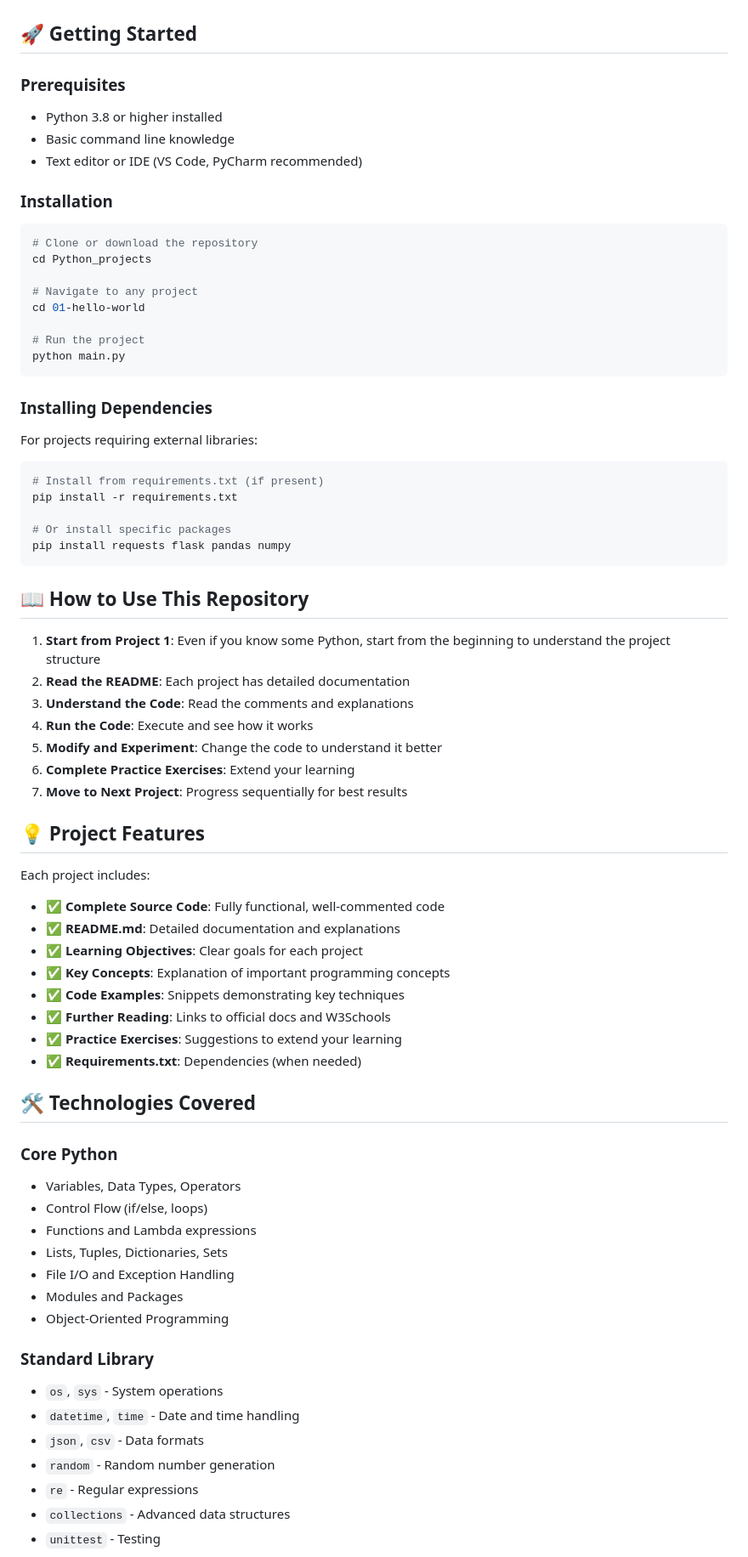
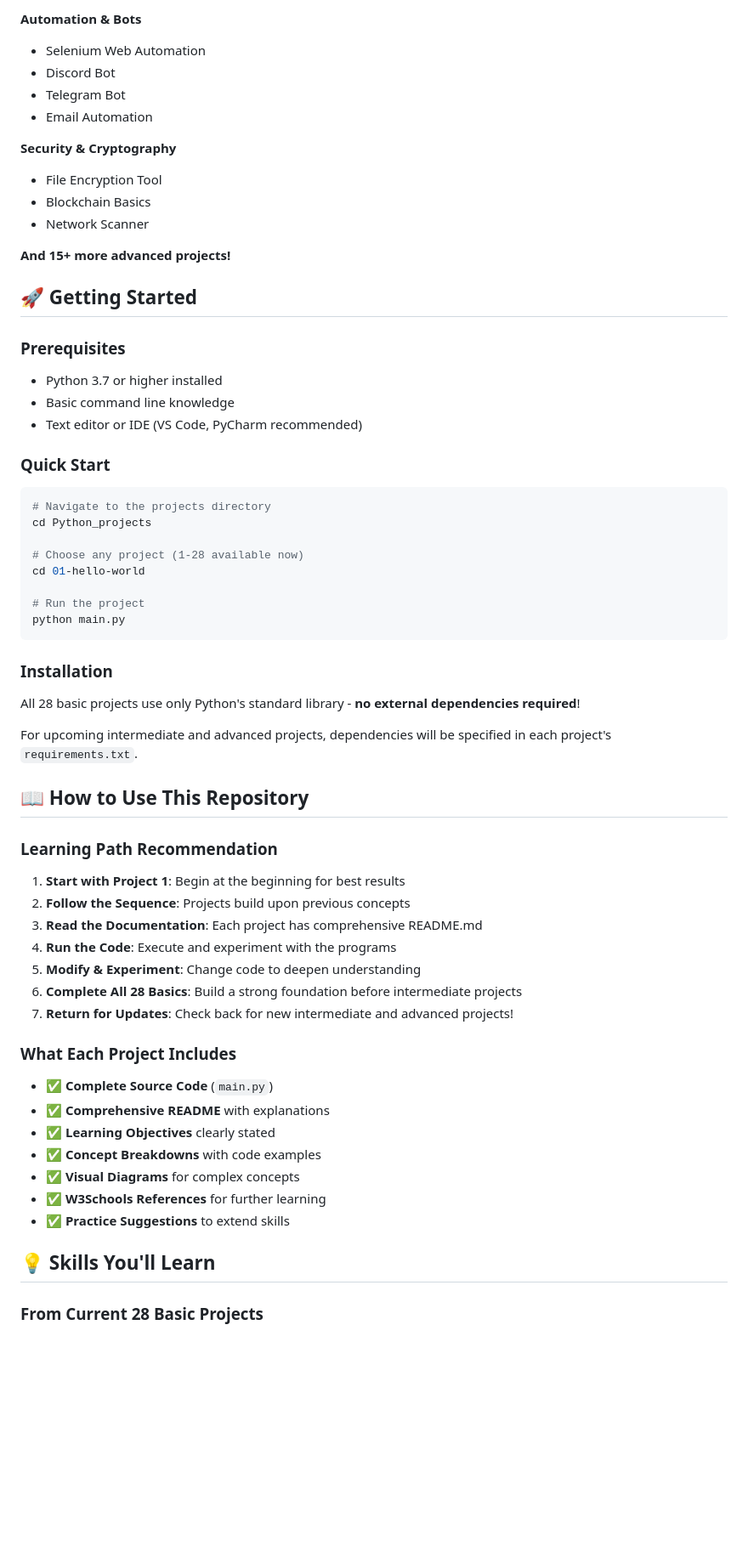
Before and after one commit to vinodkc/Python_projects, a Markdown page: README.md, the part around one of its changes. Shown at 85% size. GitHub-like rendering; blank space fills up the shorter version.

````diff
--- a/README.md
+++ b/README.md
@@ -112,75 +162,65 @@ Complex applications with databases, APIs, and advanced features
+**Automation & Bots**
+- Selenium Web Automation
+- Discord Bot
+- Telegram Bot
+- Email Automation
+
+**Security & Cryptography**
+- File Encryption Tool
+- Blockchain Basics
+- Network Scanner
+
+**And 15+ more advanced projects!**
 
 ## 🚀 Getting Started
 
 ### Prerequisites
-- Python 3.8 or higher installed
+- Python 3.7 or higher installed
 - Basic command line knowledge
 - Text editor or IDE (VS Code, PyCharm recommended)
 
-### Installation
+### Quick Start
 
 ```bash
-# Clone or download the repository
+# Navigate to the projects directory
 cd Python_projects
 
-# Navigate to any project
+# Choose any project (1-28 available now)
 cd 01-hello-world
 
 # Run the project
 python main.py
 ```
 
-### Installing Dependencies
+### Installation
 
-For projects requiring external libraries:
+All 28 basic projects use only Python's standard library - **no external dependencies required**!
 
-```bash
-# Install from requirements.txt (if present)
-pip install -r requirements.txt
-
-# Or install specific packages
-pip install requests flask pandas numpy
-```
+For upcoming intermediate and advanced projects, dependencies will be specified in each project's `requirements.txt`.
 
 ## 📖 How to Use This Repository
 
-1. **Start from Project 1**: Even if you know some Python, start from the beginning to understand the project structure
-2. **Read the README**: Each project has detailed documentation
-3. **Understand the Code**: Read the comments and explanations
-4. **Run the Code**: Execute and see how it works
-5. **Modify and Experiment**: Change the code to understand it better
-6. **Complete Practice Exercises**: Extend your learning
-7. **Move to Next Project**: Progress sequentially for best results
+### Learning Path Recommendation
 
-## 💡 Project Features
+1. **Start with Project 1**: Begin at the beginning for best results
+2. **Follow the Sequence**: Projects build upon previous concepts
+3. **Read the Documentation**: Each project has comprehensive README.md
+4. **Run the Code**: Execute and experiment with the programs
+5. **Modify & Experiment**: Change code to deepen understanding
+6. **Complete All 28 Basics**: Build a strong foundation before intermediate projects
+7. **Return for Updates**: Check back for new intermediate and advanced projects!
 
-Each project includes:
-- ✅ **Complete Source Code**: Fully functional, well-commented code
-- ✅ **README.md**: Detailed documentation and explanations
-- ✅ **Learning Objectives**: Clear goals for each project
-- ✅ **Key Concepts**: Explanation of important programming concepts
-- ✅ **Code Examples**: Snippets demonstrating key techniques
-- ✅ **Further Reading**: Links to official docs and W3Schools
-- ✅ **Practice Exercises**: Suggestions to extend your learning
-- ✅ **Requirements.txt**: Dependencies (when needed)
+### What Each Project Includes
 
-## 🛠️ Technologies Covered
+- ✅ **Complete Source Code** (`main.py`)
+- ✅ **Comprehensive README** with explanations
+- ✅ **Learning Objectives** clearly stated
+- ✅ **Concept Breakdowns** with code examples
+- ✅ **Visual Diagrams** for complex concepts
+- ✅ **W3Schools References** for further learning
+- ✅ **Practice Suggestions** to extend skills
 
-### Core Python
-- Variables, Data Types, Operators
-- Control Flow (if/else, loops)
-- Functions and Lambda expressions
-- Lists, Tuples, Dictionaries, Sets
-- File I/O and Exception Handling
-- Modules and Packages
-- Object-Oriented Programming
+## 💡 Skills You'll Learn
 
-### Standard Library
-- `os`, `sys` - System operations
-- `datetime`, `time` - Date and time handling
-- `json`, `csv` - Data formats
-- `random` - Random number generation
-- `re` - Regular expressions
-- `collections` - Advanced data structures
-- `unittest` - Testing
+### From Current 28 Basic Projects
 
````
Also changed, not shown: other parts of README.md (+283 -119 lines).
